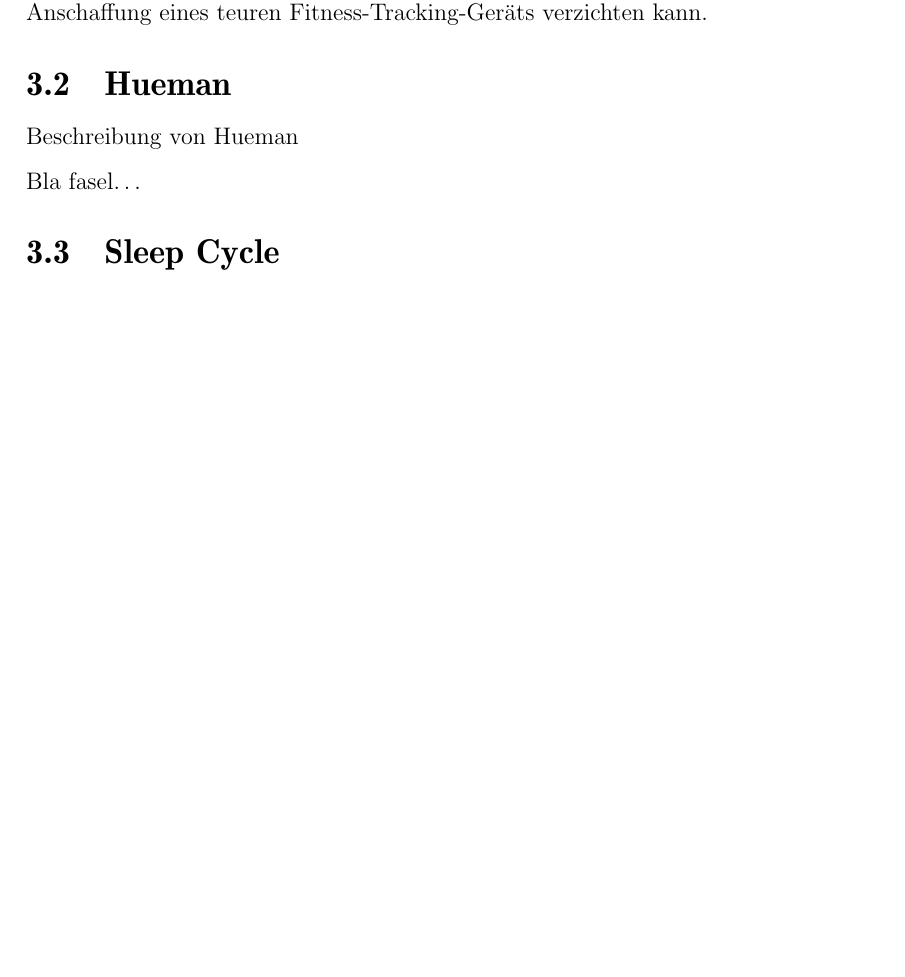
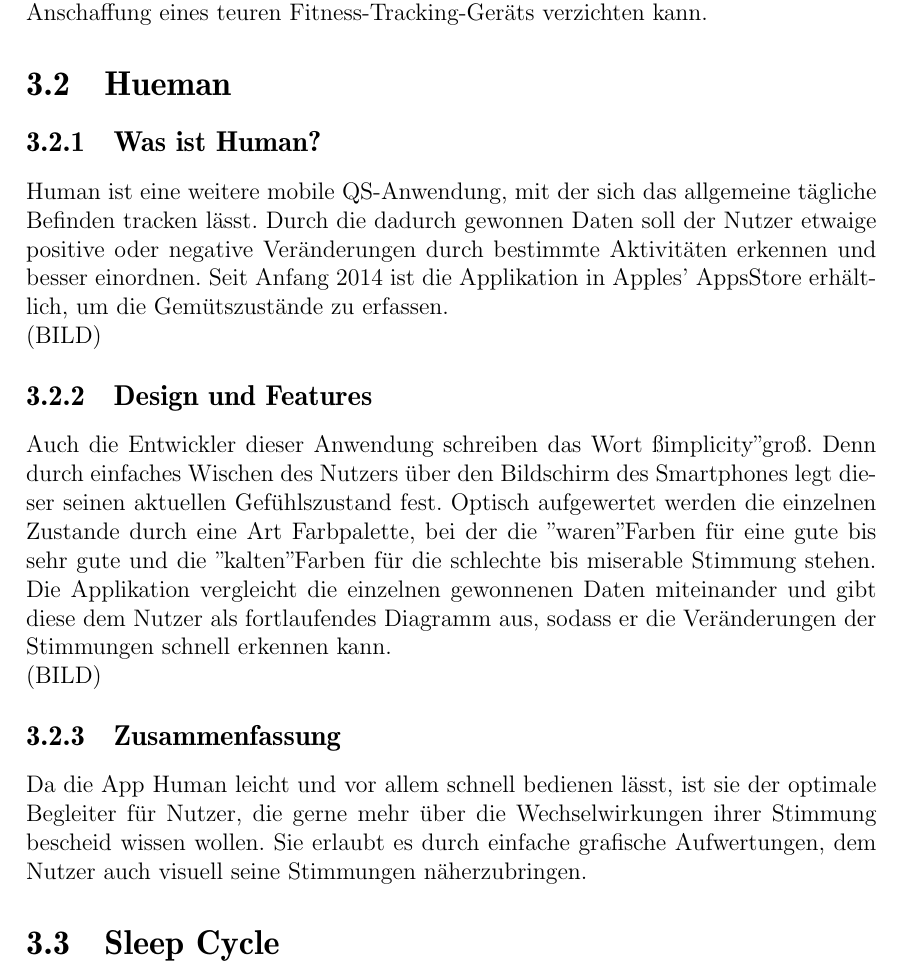
Before and after one commit to napcae/wab3, a LaTeX thesis (00_Projektdokumentation/01_Dokumentation/thesis.tex, which reads 00_Projektdokumentation/01_Dokumentation/apps.tex): part of page 13 of 33, cut so that both start at the same text, the shorter picture padded with empty space. Compiled offline with pdfLaTeX.

Commit message:
Heumann Beschreibung wurde hinzugefügt

```diff
--- a/00_Projektdokumentation/01_Dokumentation/apps.tex
+++ b/00_Projektdokumentation/01_Dokumentation/apps.tex
@@ -91,9 +91,34 @@
 %% ==============================
 \label{ch:Apps:sec:Hueman}
 
-Beschreibung von Hueman
+\subsection{Was ist Human?}
+%% ==============================
+\label{ch:Apps:sec:Moves:subsec:WIH}
 
-Bla fasel\ldots
+Human ist eine weitere mobile QS-Anwendung, mit der sich das allgemeine tägliche Befinden tracken lässt.
+Durch die dadurch gewonnen Daten soll der Nutzer etwaige positive oder negative Veränderungen durch bestimmte Aktivitäten erkennen und besser einordnen.
+Seit Anfang 2014 ist die Applikation in Apples' AppsStore erhältlich, um die Gemütszustände zu erfassen.
+\\
+(BILD)
+
+\subsection{Design und Features}
+%% ==============================
+\label{ch:Apps:sec:Moves:subsec:DuFe}
+
+Auch die Entwickler dieser Anwendung schreiben das Wort "simplicity" groß.
+Denn durch einfaches Wischen des Nutzers über den Bildschirm des Smartphones legt dieser seinen aktuellen Gefühlszustand fest.
+Optisch aufgewertet werden die einzelnen Zustande durch eine Art Farbpalette, bei der die "waren" Farben für eine gute bis sehr gute und die "kalten" Farben für die schlechte bis miserable Stimmung stehen.
+Die Applikation vergleicht die einzelnen gewonnenen Daten miteinander und gibt diese dem Nutzer als fortlaufendes Diagramm aus, sodass er die Veränderungen der Stimmungen schnell erkennen kann.
+\\
+(BILD)
+
+\subsection{Zusammenfassung}
+%% ==============================
+\label{ch:Apps:sec:Moves:subsec:Verdict}
+
+Da die App Human leicht und vor allem schnell bedienen lässt, ist sie der optimale Begleiter für Nutzer, die gerne mehr über die Wechselwirkungen ihrer Stimmung bescheid wissen wollen.
+Sie erlaubt es durch einfache grafische Aufwertungen, dem Nutzer auch visuell seine Stimmungen näherzubringen.
+
 
 %% ==============================
 \section{Sleep Cycle}
```
Also changed, not shown: 00_Projektdokumentation/01_Dokumentation/thesis.pdf, 9 other files.
